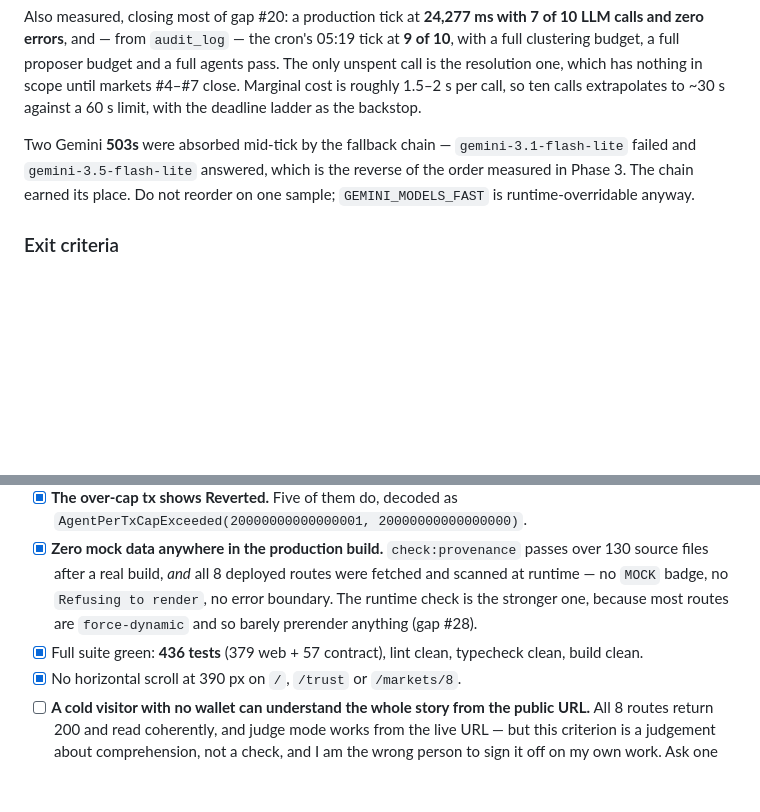
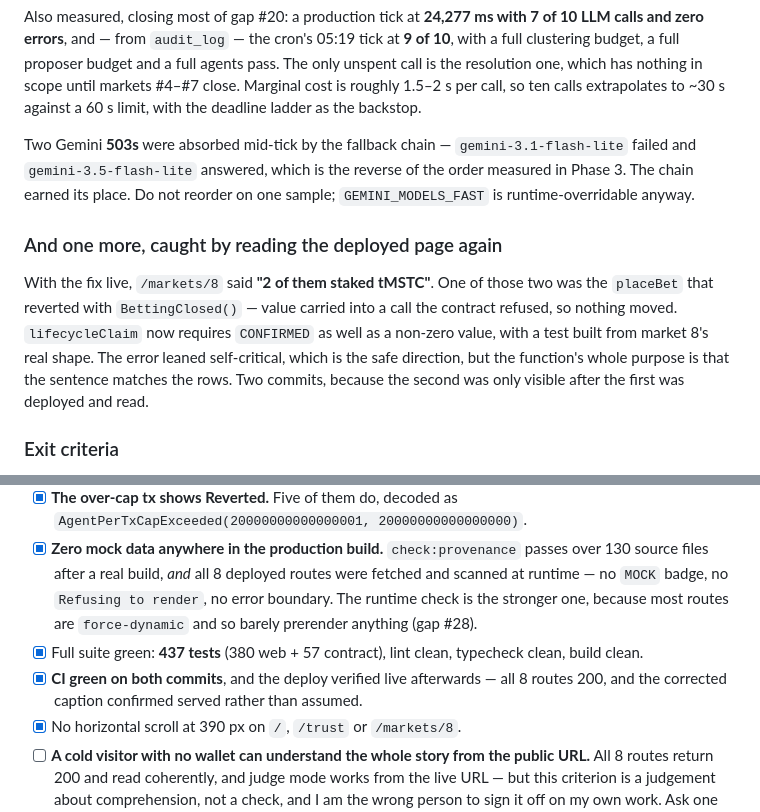
Before and after one commit to arunishrajput/auspex, a Markdown page: PROGRESS.md, 2 parts joined by grey strips. Drawn GitHub-style; blank space fills up the shorter version.

Commit message:
Record the correction that only the deployed page could reveal

```diff
--- a/PROGRESS.md
+++ b/PROGRESS.md
@@ -233,6 +233,15 @@ Two Gemini **503s** were absorbed mid-tick by the fallback chain — `gemini-3.1
 `gemini-3.5-flash-lite` answered, which is the reverse of the order measured in Phase 3. The chain
 earned its place. Do not reorder on one sample; `GEMINI_MODELS_FAST` is runtime-overridable anyway.
 
+### And one more, caught by reading the deployed page again
+
+With the fix live, `/markets/8` said **"2 of them staked tMSTC"**. One of those two was the `placeBet`
+that reverted with `BettingClosed()` — value carried into a call the contract refused, so nothing
+moved. `lifecycleClaim` now requires `CONFIRMED` as well as a non-zero value, with a test built from
+market 8's real shape. The error leaned self-critical, which is the safe direction, but the function's
+whole purpose is that the sentence matches the rows. Two commits, because the second was only visible
+after the first was deployed and read.
+
 ### Exit criteria
 
 - [x] **Every tx hash in the README resolves on `testnet.mstscan.com`.** 25 hashes, 0 failures, and
@@ -245,7 +254,9 @@ earned its place. Do not reorder on one sample; `GEMINI_MODELS_FAST` is runtime-
       files after a real build, *and* all 8 deployed routes were fetched and scanned at runtime — no
       `MOCK` badge, no `Refusing to render`, no error boundary. The runtime check is the stronger one,
       because most routes are `force-dynamic` and so barely prerender anything (gap #28).
-- [x] Full suite green: **436 tests** (379 web + 57 contract), lint clean, typecheck clean, build clean.
+- [x] Full suite green: **437 tests** (380 web + 57 contract), lint clean, typecheck clean, build clean.
+- [x] **CI green on both commits**, and the deploy verified live afterwards — all 8 routes 200, and the
+      corrected caption confirmed served rather than assumed.
 - [x] No horizontal scroll at 390 px on `/`, `/trust` or `/markets/8`.
 - [ ] **A cold visitor with no wallet can understand the whole story from the public URL.** All 8
       routes return 200 and read coherently, and judge mode works from the live URL — but this
```
